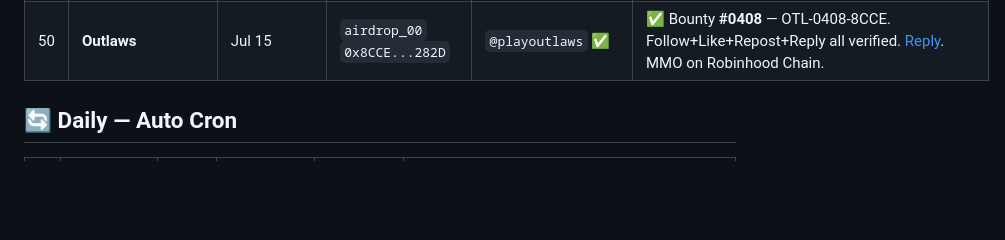
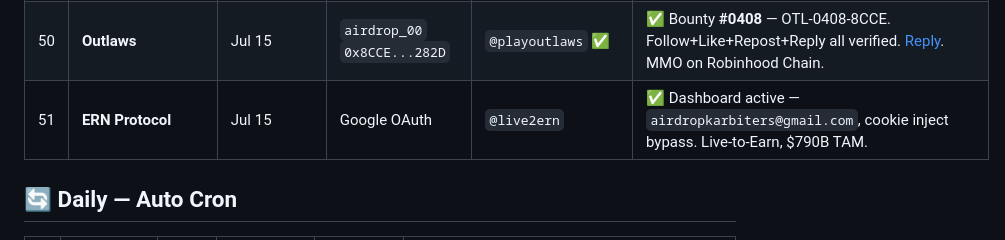
Before and after one commit to ayonclaw/airdrop-tracker, a Markdown page: projects.md, the part around the change. Drawn GitHub-style; blank space fills up the shorter version.

Commit message:
auto-sync: 2026-07-15 16:30

```diff
--- a/projects.md
+++ b/projects.md
@@ -55,6 +55,7 @@
 || 48 | **Cedomis** | Jul 15 | `airdrop_00` `0x8CCE...282D` | `airdropkarbiters@gmail.com` ✅ | ✅ All done — Google OAuth (MCP chrome), wallet injected (MetaMask via EIP-6963), daily PCedo claimed (5 PCedo), 5 quests started (Closed modal direct). Google cookies saved ke `google_cookies.json`. Quests: Fixed Quest Mechanics, Split Quest Mechanics, Arena Test Drop, Discover Scription, Rewards & Participation. |
 || 49 | **NESO** | Jul 15 | `airdrop_00` `0x8CCE...282D` | `@osbornrdx` ✅ | ✅ All done — Google Script POST `{"ok":true}`, React state bypass. 4 tasks: Follow+Like+Repost+Reply via CDP cookie injection. [Reply proof](https://x.com/osbornrdx/status/2077322080736231892). Graffiti NFT on Robinhood Chain. |
 | 50 | **Outlaws** | Jul 15 | `airdrop_00` `0x8CCE...282D` | `@playoutlaws` ✅ | ✅ Bounty **#0408** — OTL-0408-8CCE. Follow+Like+Repost+Reply all verified. [Reply](https://x.com/osbornrdx/status/2077418696033858018). MMO on Robinhood Chain. |
+| 51 | **ERN Protocol** | Jul 15 | Google OAuth | `@live2ern` | ✅ Dashboard active — `airdropkarbiters@gmail.com`, cookie inject bypass. Live-to-Earn, $790B TAM. |
 
 ## 🔄 Daily — Auto Cron
 
```
